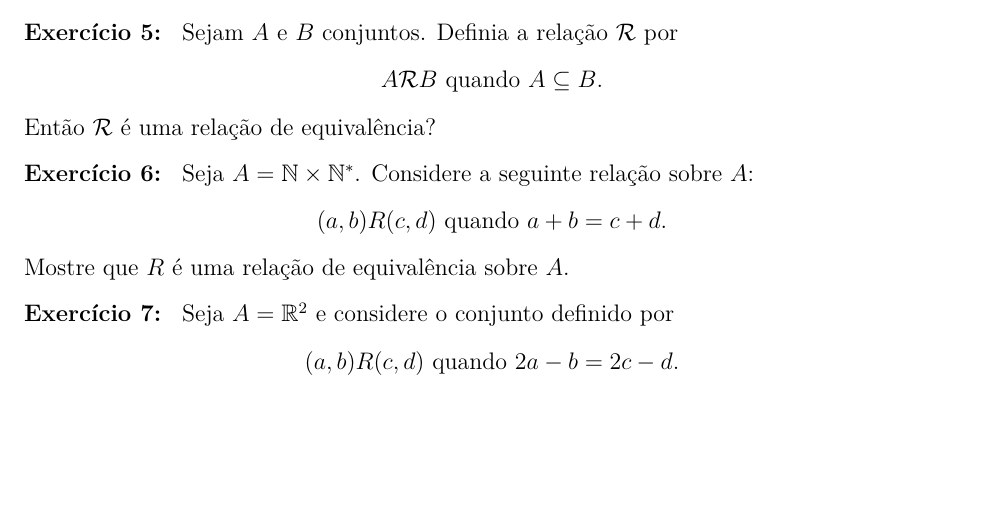
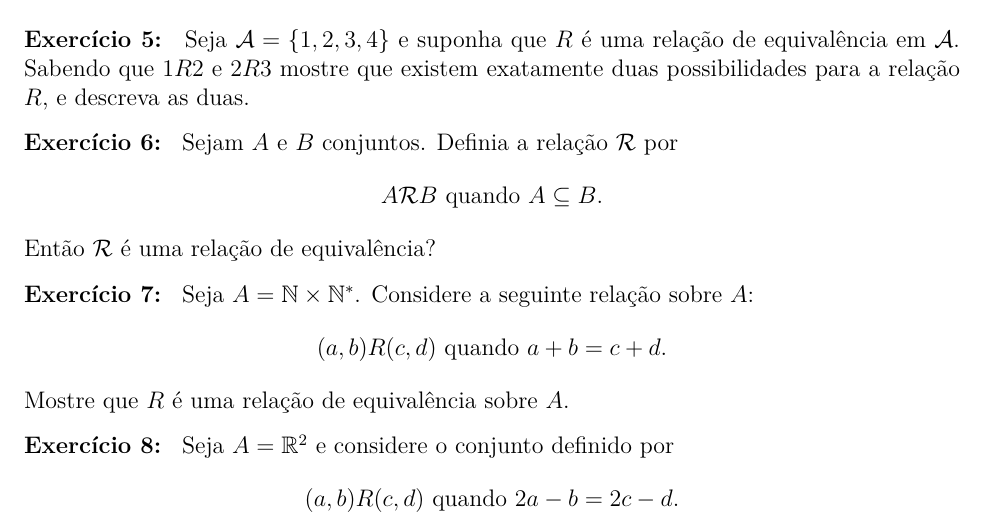
Before and after one commit to jfreitasunb/Algebra-1, a LaTeX problem sheet (listas/lista_semana_04.tex): part of page 2 of 4, cut at the place of the change, the shorter picture padded with empty space. Compiled offline with XeLaTeX.

Commit message:
Exercício para descrever uma relação de equivalência conhecendo seu comportamento em alguns elementos.

```diff
--- a/listas/lista_semana_04.tex
+++ b/listas/lista_semana_04.tex
@@ -63,6 +63,10 @@ $R$ sobre $A$ e os respectivos conjuntos quocientes $A/R$ para:
     \item $x \sim y$ quando $\dfrac{x}{y} \in \rac$, onde $x$, $y \in \real^* = \real - \{0\}$.
     \item $x \sim y$ quando $\dfrac{x}{y} \in \z$, onde $x$, $y \in \real^* = \real - \{0\}$.
 \end{enumerate}
+
+\vspace{.3cm}
+
+\questao{} Seja $\mathcal{A} = \{1,2,3,4\}$ e suponha que $R$ é uma relação de equivalência em $\mathcal{A}$. Sabendo que $1R2$ e $2R3$ mostre que existem exatamente duas possibilidades para a relação $R$, e descreva as duas.
 
 \vspace{.3cm}
 
```
